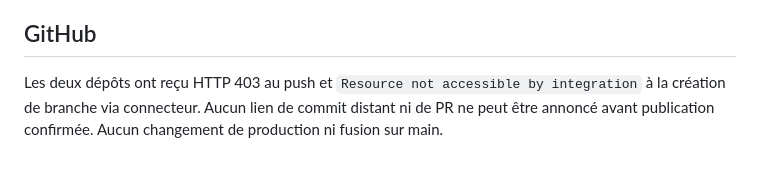
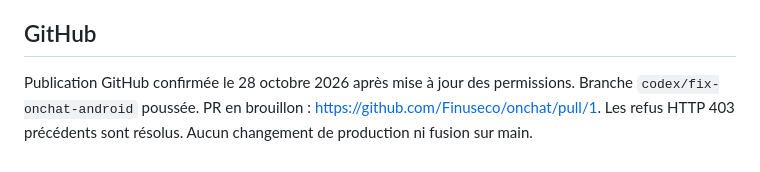
Before and after one commit to Finuseco/onchat, a Markdown page: docs/onchat-correction-report.md, the part around the change. Drawn GitHub-style.

Commit message:
docs(onchat): record successful GitHub publication

```diff
--- a/docs/onchat-correction-report.md
+++ b/docs/onchat-correction-report.md
@@ -28,4 +28,4 @@ La mission complète des 17 fonctionnalités n'est pas validée. Restent notamme
 
 ## GitHub
 
-Les deux dépôts ont reçu HTTP 403 au push et `Resource not accessible by integration` à la création de branche via connecteur. Aucun lien de commit distant ni de PR ne peut être annoncé avant publication confirmée. Aucun changement de production ni fusion sur main.
+Publication GitHub confirmée le 28 octobre 2026 après mise à jour des permissions. Branche `codex/fix-onchat-android` poussée. PR en brouillon : https://github.com/Finuseco/onchat/pull/1. Les refus HTTP 403 précédents sont résolus. Aucun changement de production ni fusion sur main.
```
